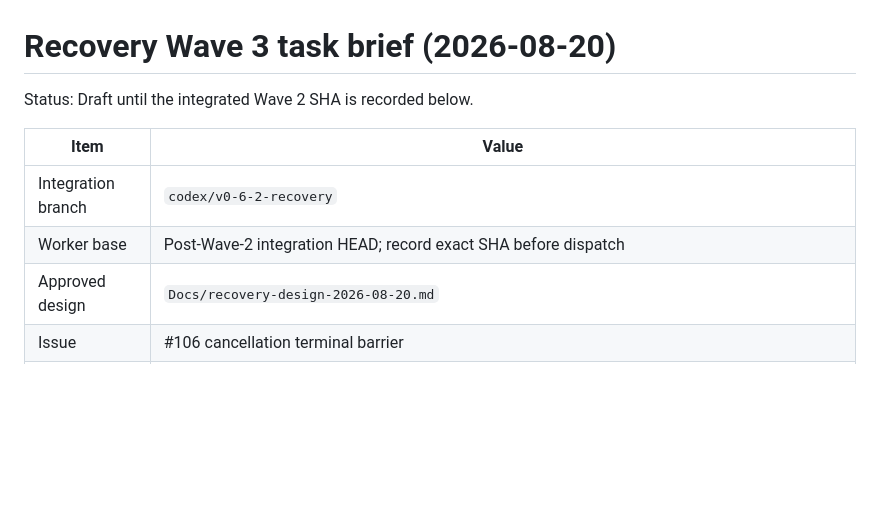
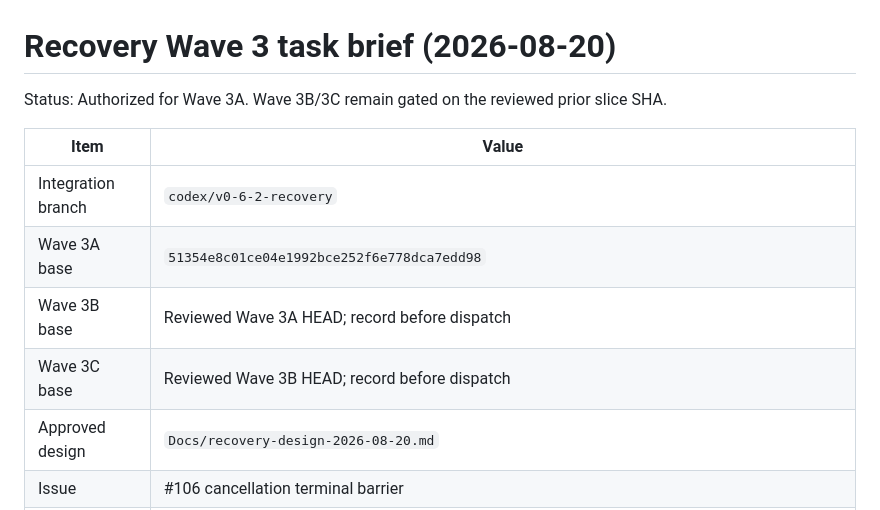
Before and after one commit to lynnswap/CodexReviewKit, a Markdown page: Docs/recovery-wave-3-task-brief-2026-08-20.md, the part around the change. GitHub-like rendering; blank space fills up the shorter version.

```diff
--- a/Docs/recovery-wave-3-task-brief-2026-08-20.md
+++ b/Docs/recovery-wave-3-task-brief-2026-08-20.md
@@ -1,11 +1,14 @@
 # Recovery Wave 3 task brief (2026-08-20)
 
-Status: Draft until the integrated Wave 2 SHA is recorded below.
+Status: Authorized for Wave 3A. Wave 3B/3C remain gated on the reviewed prior
+slice SHA.
 
 | Item | Value |
 |---|---|
 | Integration branch | `codex/v0-6-2-recovery` |
-| Worker base | Post-Wave-2 integration HEAD; record exact SHA before dispatch |
+| Wave 3A base | `51354e8c01ce04e1992bce252f6e778dca7edd98` |
+| Wave 3B base | Reviewed Wave 3A HEAD; record before dispatch |
+| Wave 3C base | Reviewed Wave 3B HEAD; record before dispatch |
 | Approved design | `Docs/recovery-design-2026-08-20.md` |
 | Issue | #106 cancellation terminal barrier |
 | Upstream contract | `openai/codex@3b45c29062ff0e76e71c91b6753290400e7fa8da` |
```
Also changed, not shown: Docs/review-stability-recovery-2026-08-20.md (+9 -2 lines).
